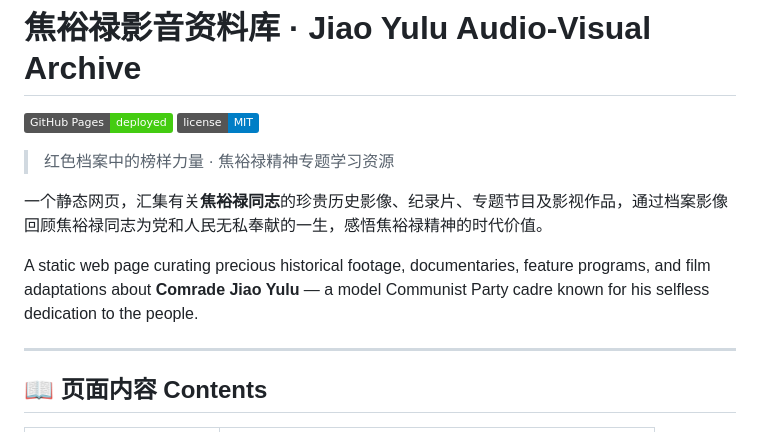
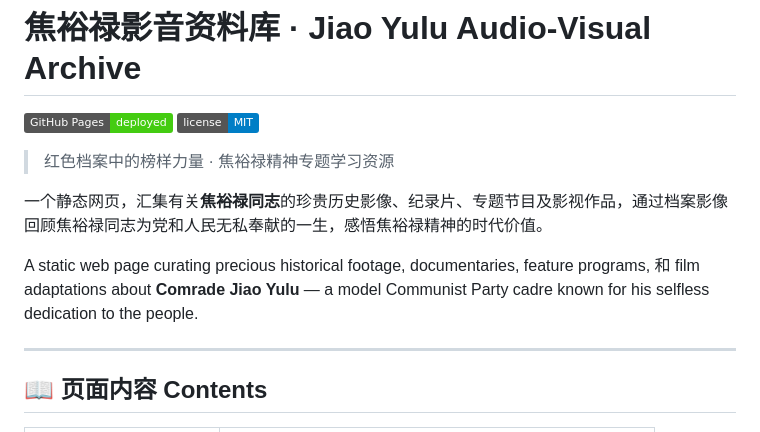
Before and after one commit to Leap-w/jiaoyulu-video-archive, a Markdown page: README.md, the part around one of its changes. Drawn GitHub-style; badges without logos.

```diff
--- a/README.md
+++ b/README.md
@@ -7,7 +7,7 @@
 
 一个静态网页，汇集有关**焦裕禄同志**的珍贵历史影像、纪录片、专题节目及影视作品，通过档案影像回顾焦裕禄同志为党和人民无私奉献的一生，感悟焦裕禄精神的时代价值。
 
-A static web page curating precious historical footage, documentaries, feature programs, and film adaptations about **Comrade Jiao Yulu** — a model Communist Party cadre known for his selfless dedication to the people.
+A static web page curating precious historical footage, documentaries, feature programs, 和 film adaptations about **Comrade Jiao Yulu** — a model Communist Party cadre known for his selfless dedication to the people.
 
 ---
 
```
Also changed, not shown: other parts of README.md (+1 -1 lines).
